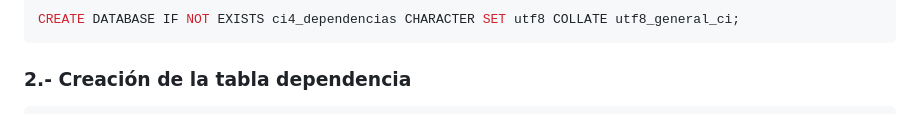
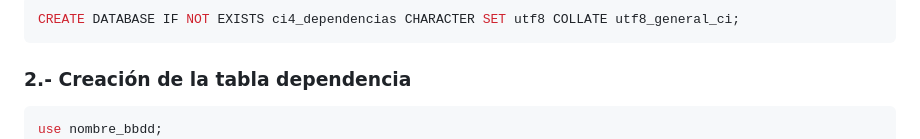
Before and after one commit to munmmra/ci4_prospectos, a Markdown page: instrucciones.md, the part around the change. Drawn GitHub-style.

````diff
--- a/instrucciones.md
+++ b/instrucciones.md
@@ -13,6 +13,7 @@ CREATE DATABASE IF NOT EXISTS ci4_dependencias CHARACTER SET utf8 COLLATE utf8_g
 ### 2.- Creación de la tabla dependencia
 
 ``` sql
+use nombre_bbdd;
 CREATE TABLE IF NOT EXISTS dependencia (
     id                 INT UNSIGNED NOT NULL AUTO_INCREMENT,
     nombre             VARCHAR(200) NOT NULL,
````
